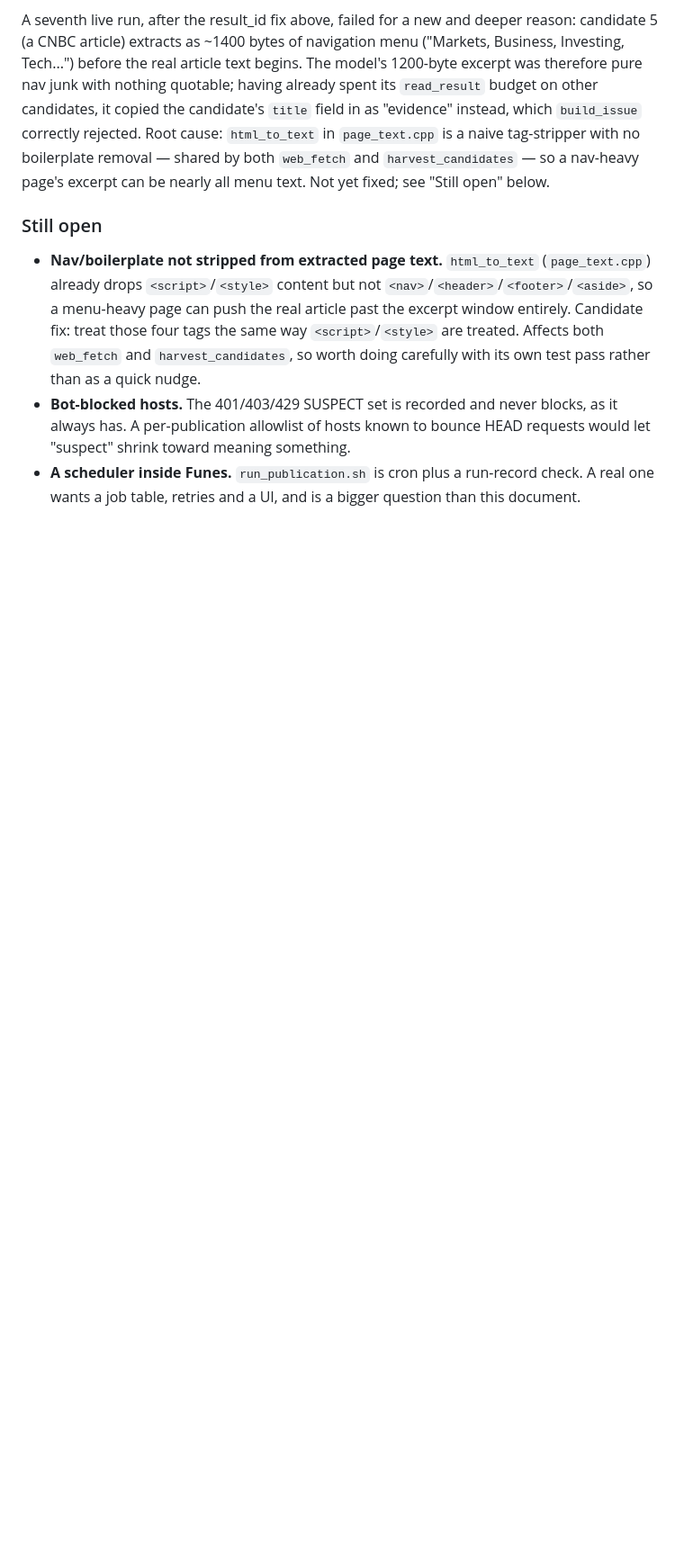
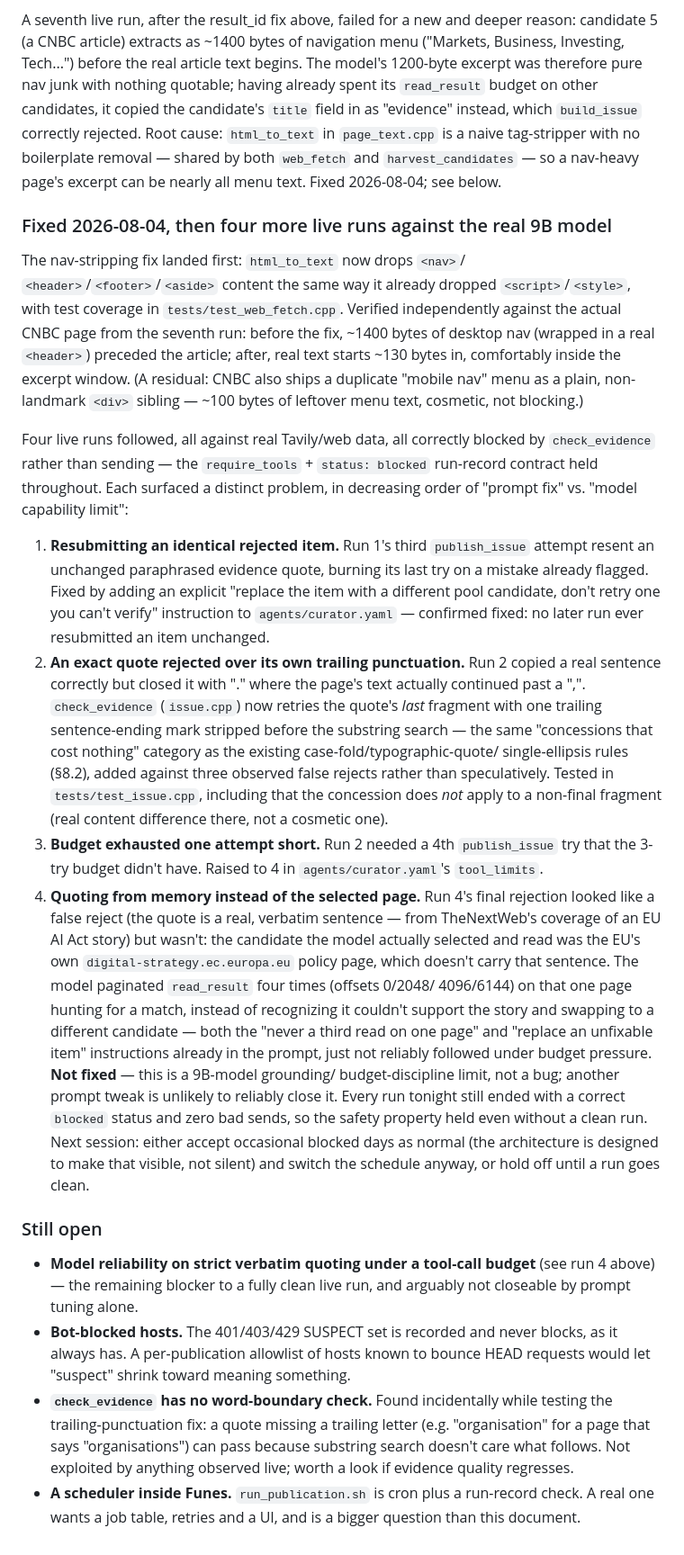
Before and after one commit to JulioAuto2ML/Funes, a Markdown page: docs/dev-plan-publications.md, the part around one of its changes. Shown at 90% size. GitHub-like rendering; blank space fills up the shorter version.

Commit message:
docs: record tonight's curator live-testing results in the dev plan
Closes out the nav-stripping "still open" item (fixed and verified),
documents three more fixes from four live runs against the real 9B
model (unchanged-resubmission, trailing-punctuation evidence check,
publish_issue budget), and records the one still-open finding: the
model quoting from memory of a story rather than the page it actually
selected, under read_result budget pressure. Also corrects §6's stale
OS-crontab scheduling description to match the in-process scheduler
that actually runs the daily job.

No send went out clean tonight, but every run correctly ended blocked
rather than sending anything wrong — the safety property held.

```diff
--- a/docs/dev-plan-publications.md
+++ b/docs/dev-plan-publications.md
@@ -543,20 +565,76 @@ other candidates, it copied the candidate's `title` field in as "evidence"
 instead, which `build_issue` correctly rejected. Root cause: `html_to_text`
 in `page_text.cpp` is a naive tag-stripper with no boilerplate removal —
 shared by both `web_fetch` and `harvest_candidates` — so a nav-heavy page's
-excerpt can be nearly all menu text. Not yet fixed; see "Still open" below.
+excerpt can be nearly all menu text. Fixed 2026-08-04; see below.
+
+### Fixed 2026-08-04, then four more live runs against the real 9B model
+
+The nav-stripping fix landed first: `html_to_text` now drops `<nav>`/
+`<header>`/`<footer>`/`<aside>` content the same way it already dropped
+`<script>`/`<style>`, with test coverage in `tests/test_web_fetch.cpp`.
+Verified independently against the actual CNBC page from the seventh run:
+before the fix, ~1400 bytes of desktop nav (wrapped in a real `<header>`)
+preceded the article; after, real text starts ~130 bytes in, comfortably
+inside the excerpt window. (A residual: CNBC also ships a duplicate
+"mobile nav" menu as a plain, non-landmark `<div>` sibling — ~100 bytes of
+leftover menu text, cosmetic, not blocking.)
+
+Four live runs followed, all against real Tavily/web data, all correctly
+blocked by `check_evidence` rather than sending — the `require_tools` +
+`status: blocked` run-record contract held throughout. Each surfaced a
+distinct problem, in decreasing order of "prompt fix" vs. "model
+capability limit":
+
+1. **Resubmitting an identical rejected item.** Run 1's third
+   `publish_issue` attempt resent an unchanged paraphrased evidence quote,
+   burning its last try on a mistake already flagged. Fixed by adding an
+   explicit "replace the item with a different pool candidate, don't retry
+   one you can't verify" instruction to `agents/curator.yaml` — confirmed
+   fixed: no later run ever resubmitted an item unchanged.
+2. **An exact quote rejected over its own trailing punctuation.** Run 2
+   copied a real sentence correctly but closed it with "." where the page's
+   text actually continued past a ",". `check_evidence` (`issue.cpp`) now
+   retries the quote's *last* fragment with one trailing sentence-ending
+   mark stripped before the substring search — the same "concessions that
+   cost nothing" category as the existing case-fold/typographic-quote/
+   single-ellipsis rules (§8.2), added against three observed false rejects
+   rather than speculatively. Tested in `tests/test_issue.cpp`, including
+   that the concession does *not* apply to a non-final fragment (real
+   content difference there, not a cosmetic one).
+3. **Budget exhausted one attempt short.** Run 2 needed a 4th
+   `publish_issue` try that the 3-try budget didn't have. Raised to 4 in
+   `agents/curator.yaml`'s `tool_limits`.
+4. **Quoting from memory instead of the selected page.** Run 4's final
+   rejection looked like a false reject (the quote is a real, verbatim
+   sentence — from TheNextWeb's coverage of an EU AI Act story) but wasn't:
+   the candidate the model actually selected and read was the EU's own
+   `digital-strategy.ec.europa.eu` policy page, which doesn't carry that
+   sentence. The model paginated `read_result` four times (offsets 0/2048/
+   4096/6144) on that one page hunting for a match, instead of recognizing
+   it couldn't support the story and swapping to a different candidate —
+   both the "never a third read on one page" and "replace an unfixable
+   item" instructions already in the prompt, just not reliably followed
+   under budget pressure. **Not fixed** — this is a 9B-model grounding/
+   budget-discipline limit, not a bug; another prompt tweak is unlikely to
+   reliably close it. Every run tonight still ended with a correct `blocked`
+   status and zero bad sends, so the safety property held even without a
+   clean run. Next session: either accept occasional blocked days as normal
+   (the architecture is designed to make that visible, not silent) and
+   switch the schedule anyway, or hold off until a run goes clean.
 
 ### Still open
 
-- **Nav/boilerplate not stripped from extracted page text.** `html_to_text`
-  (`page_text.cpp`) already drops `<script>`/`<style>` content but not
-  `<nav>`/`<header>`/`<footer>`/`<aside>`, so a menu-heavy page can push the
-  real article past the excerpt window entirely. Candidate fix: treat those
-  four tags the same way `<script>`/`<style>` are treated. Affects both
-  `web_fetch` and `harvest_candidates`, so worth doing carefully with its own
-  test pass rather than as a quick nudge.
+- **Model reliability on strict verbatim quoting under a tool-call budget**
+  (see run 4 above) — the remaining blocker to a fully clean live run, and
+  arguably not closeable by prompt tuning alone.
 - **Bot-blocked hosts.** The 401/403/429 SUSPECT set is recorded and never
   blocks, as it always has. A per-publication allowlist of hosts known to bounce
   HEAD requests would let "suspect" shrink toward meaning something.
+- **`check_evidence` has no word-boundary check.** Found incidentally while
+  testing the trailing-punctuation fix: a quote missing a trailing letter
+  (e.g. "organisation" for a page that says "organisations") can pass
+  because substring search doesn't care what follows. Not exploited by
+  anything observed live; worth a look if evidence quality regresses.
 - **A scheduler inside Funes.** `run_publication.sh` is cron plus a run-record
   check. A real one wants a job table, retries and a UI, and is a bigger question
   than this document.
```
Also changed, not shown: other parts of docs/dev-plan-publications.md (+25 -3 lines).
